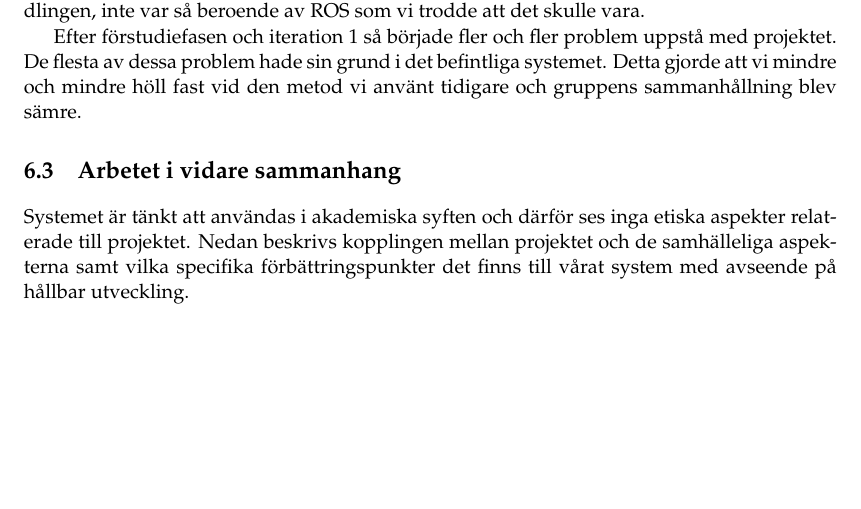
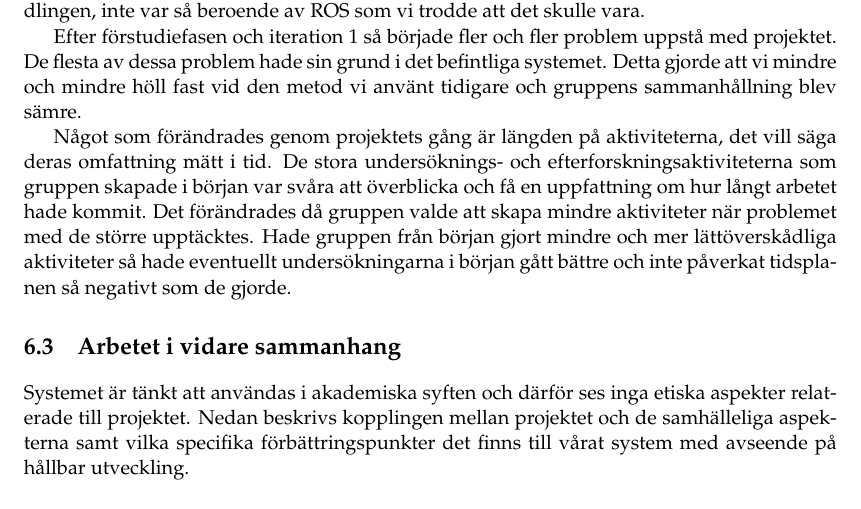
Before and after one commit to PUM-9/kandidatrapport, a LaTeX thesis (student_thesis.tex, which reads discussion.tex): part of page 35 of 105 before the commit and part of page 35 of 106 after it, cut so that both start at the same text, the shorter picture padded with empty space. Compiled offline with pdfLaTeX.

Commit message:
finished method discussion

```diff
--- a/discussion.tex
+++ b/discussion.tex
@@ -52,6 +52,7 @@ När det gäller metoden som vi använt i projektet så anser vi att själva kä
 
 Efter förstudiefasen och iteration 1 så började fler och fler problem uppstå med projektet. De flesta av dessa problem hade sin grund i det befintliga systemet. Detta gjorde att vi mindre och mindre höll fast vid den metod vi använt tidigare och gruppens sammanhållning blev sämre.
 
+Något som förändrades genom projektets gång är längden på aktiviteterna, det vill säga deras omfattning mätt i tid. De stora undersöknings- och efterforskningsaktiviteterna som gruppen skapade i början var svåra att överblicka och få en uppfattning om hur långt arbetet hade kommit. Det förändrades då gruppen valde att skapa mindre aktiviteter när problemet med de större upptäcktes. Hade gruppen från början gjort mindre och mer lättöverskådliga aktiviteter så hade eventuellt undersökningarna i början gått bättre och inte påverkat tidsplanen så negativt som de gjorde.
 
 \section{Arbetet i vidare sammanhang}
 \label{sec:work-wider-context}
```
